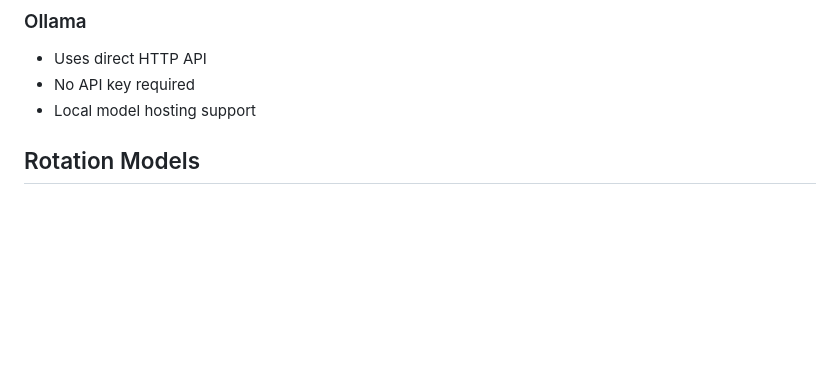
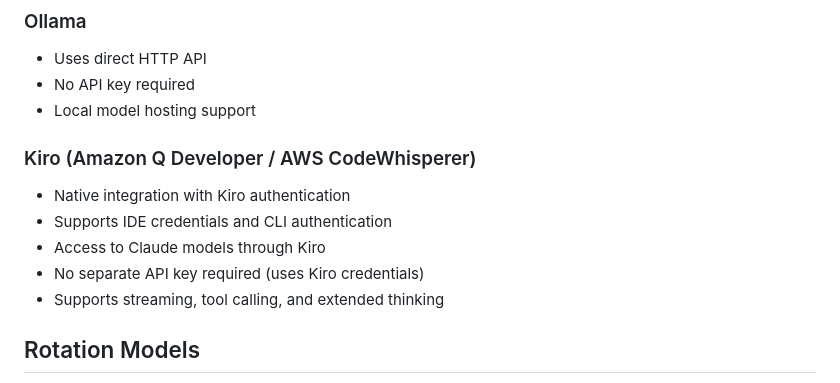
Before and after one commit to nextime/aisbf, a Markdown page: DOCUMENTATION.md, the part around the change. Drawn GitHub-style; blank space fills up the shorter version.

Commit message:
Add Kiro provider to documentation
- Updated README.md to list Kiro (Amazon Q Developer / AWS CodeWhisperer) as a supported provider
- Updated DOCUMENTATION.md Provider Support section with Kiro details
- Kiro provider uses native authentication (IDE credentials or CLI)
- Supports Claude models through Kiro with streaming, tool calling, and extended thinking

```diff
--- a/DOCUMENTATION.md
+++ b/DOCUMENTATION.md
@@ -152,6 +152,13 @@ AISBF supports the following AI providers:
 - Uses direct HTTP API
 - No API key required
 - Local model hosting support
+
+### Kiro (Amazon Q Developer / AWS CodeWhisperer)
+- Native integration with Kiro authentication
+- Supports IDE credentials and CLI authentication
+- Access to Claude models through Kiro
+- No separate API key required (uses Kiro credentials)
+- Supports streaming, tool calling, and extended thinking
 
 ## Rotation Models
 
```
Also changed, not shown: README.md (+1 -0 lines).
